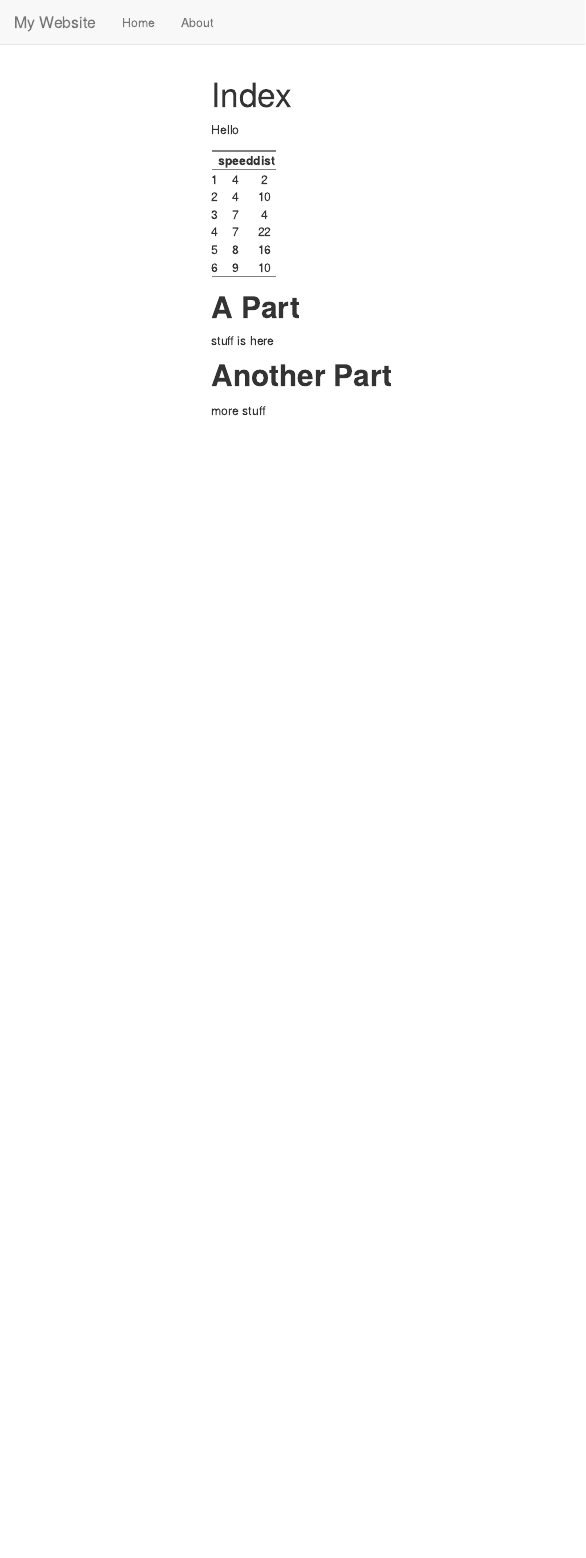
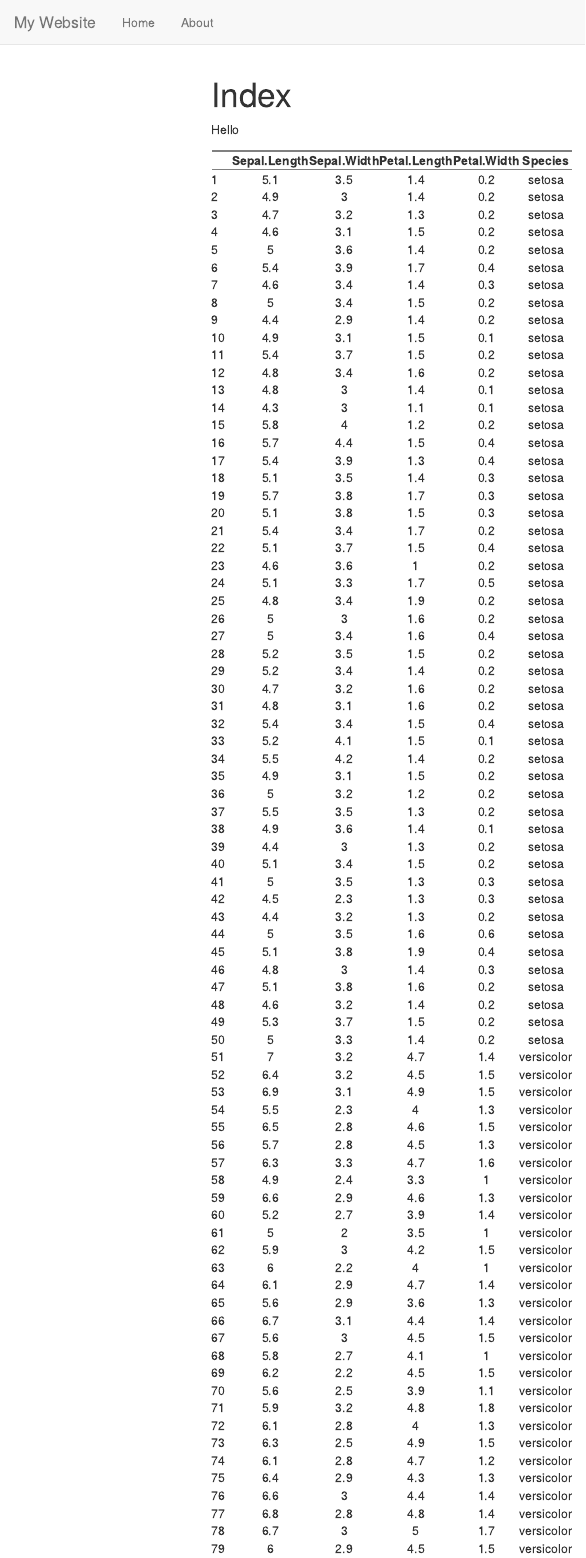
Before and after one commit to jamesbury3/r-site, an R Markdown document (index.Rmd): the page in a window 1100 px wide, from its top. Rendered offline with R 4.5, knitr and Pandoc, with nearby package versions; menus at the side of the page are left out.

Commit message:
added different table

````diff
--- a/index.Rmd
+++ b/index.Rmd
@@ -1,10 +1,5 @@
 ---
 title: "Index"
-# knit: (function(input_file, encoding) {
-#   out_dir <- 'docs';
-#   rmarkdown::render(input_file,
-#  encoding=encoding,
-#  output_file=file.path(dirname(input_file), out_dir, 'index.html'))})
 output:
   html_document:
     toc: true
@@ -22,7 +17,7 @@ library(htmlTable)
 Hello
 
 ```{r, echo=FALSE}
-htmlTable(head(cars))
+htmlTable(iris)
 ```
 
 # **A Part**
````
Also changed, not shown: about.Rmd (+1 -0 lines), 1 other file.
